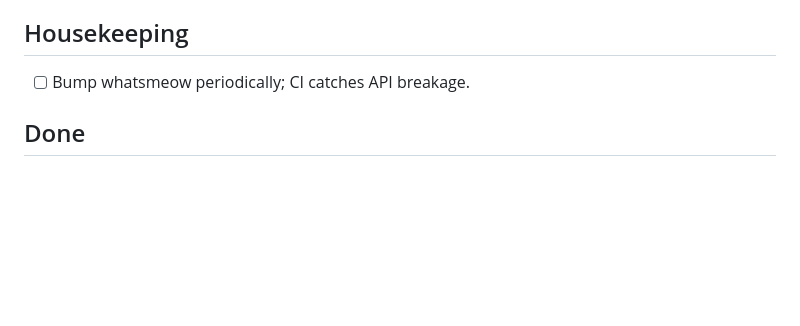
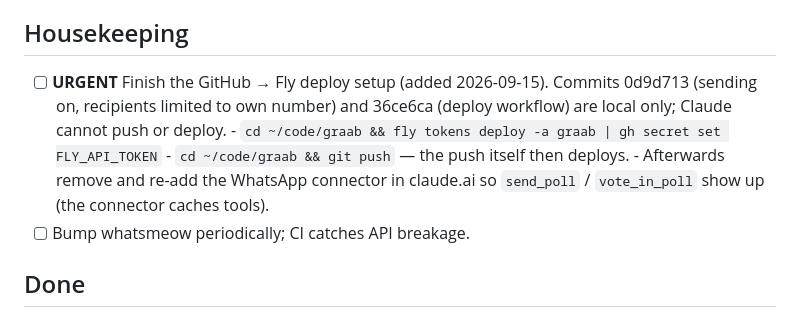
Before and after one commit to actonric/graab, a Markdown page: TODO.md, the part around the change. Drawn GitHub-style; blank space fills up the shorter version.

Commit message:
TODO: finish the GitHub deploy setup
Co-Authored-By: Claude Fable 5.1 <noreply@anthropic.com>

```diff
--- a/TODO.md
+++ b/TODO.md
@@ -39,6 +39,13 @@ Open items, roughly in priority order. Tick them off in commits.
 
 ## Housekeeping
 
+- [ ] **URGENT** Finish the GitHub → Fly deploy setup (added 2026-09-15).
+      Commits 0d9d713 (sending on, recipients limited to own number) and
+      36ce6ca (deploy workflow) are local only; Claude cannot push or deploy.
+      - `cd ~/code/graab && fly tokens deploy -a graab | gh secret set FLY_API_TOKEN`
+      - `cd ~/code/graab && git push` — the push itself then deploys.
+      - Afterwards remove and re-add the WhatsApp connector in claude.ai so
+        `send_poll` / `vote_in_poll` show up (the connector caches tools).
 - [ ] Bump whatsmeow periodically; CI catches API breakage.
 
 ## Done
```
